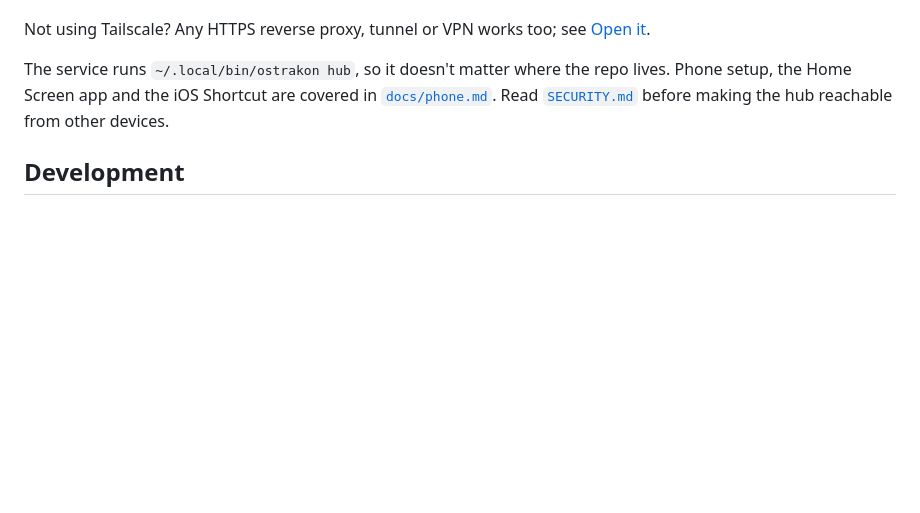
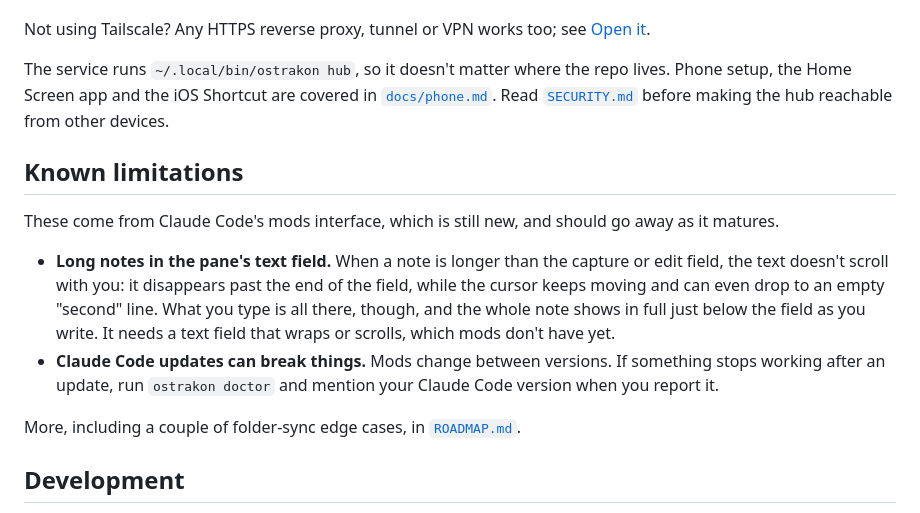
Before and after one commit to gaius-codius/ostrakon, a Markdown page: README.md, the part around the change. Rendered like a GitHub page; blank space fills up the shorter version.

Commit message:
README: Known limitations (#13)
A Known limitations section in the README: long notes in the pane's
capture and edit fields (the text disappears past the end of the field
and the cursor wanders, while the full note shows below it; a mods text
field limitation), and Claude Code updates breaking things (with
`ostrakon doctor`). It links to the fuller list in ROADMAP.md, whose
long-drafts entry now describes the same behaviour.

```diff
--- a/README.md
+++ b/README.md
@@ -148,6 +148,15 @@ Not using Tailscale? Any HTTPS reverse proxy, tunnel or VPN works too; see [Open
 
 The service runs `~/.local/bin/ostrakon hub`, so it doesn't matter where the repo lives. Phone setup, the Home Screen app and the iOS Shortcut are covered in [`docs/phone.md`](docs/phone.md). Read [`SECURITY.md`](SECURITY.md) before making the hub reachable from other devices.
 
+## Known limitations
+
+These come from Claude Code's mods interface, which is still new, and should go away as it matures.
+
+- **Long notes in the pane's text field.** When a note is longer than the capture or edit field, the text doesn't scroll with you: it disappears past the end of the field, while the cursor keeps moving and can even drop to an empty "second" line. What you type is all there, though, and the whole note shows in full just below the field as you write. It needs a text field that wraps or scrolls, which mods don't have yet.
+- **Claude Code updates can break things.** Mods change between versions. If something stops working after an update, run `ostrakon doctor` and mention your Claude Code version when you report it.
+
+More, including a couple of folder-sync edge cases, in [`ROADMAP.md`](ROADMAP.md#known-limitations).
+
 ## Development
 
 - How it's designed, and notes on the platform it builds on: [`docs/SPEC.md`](docs/SPEC.md). How it looks: [`docs/DESIGN.md`](docs/DESIGN.md). Ideas for what's next: [`ROADMAP.md`](ROADMAP.md).
```
Also changed, not shown: ROADMAP.md (+1 -1 lines).
